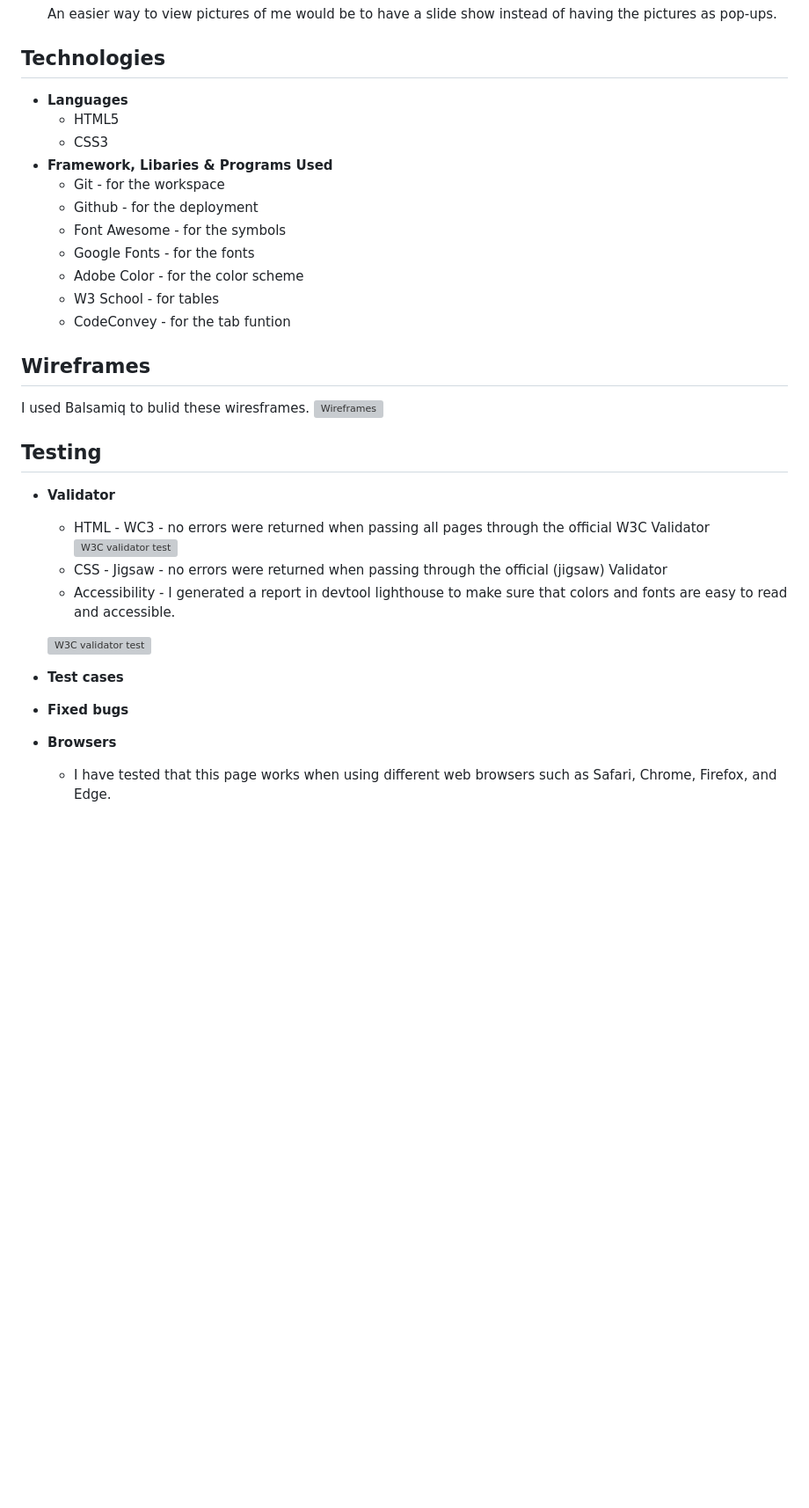
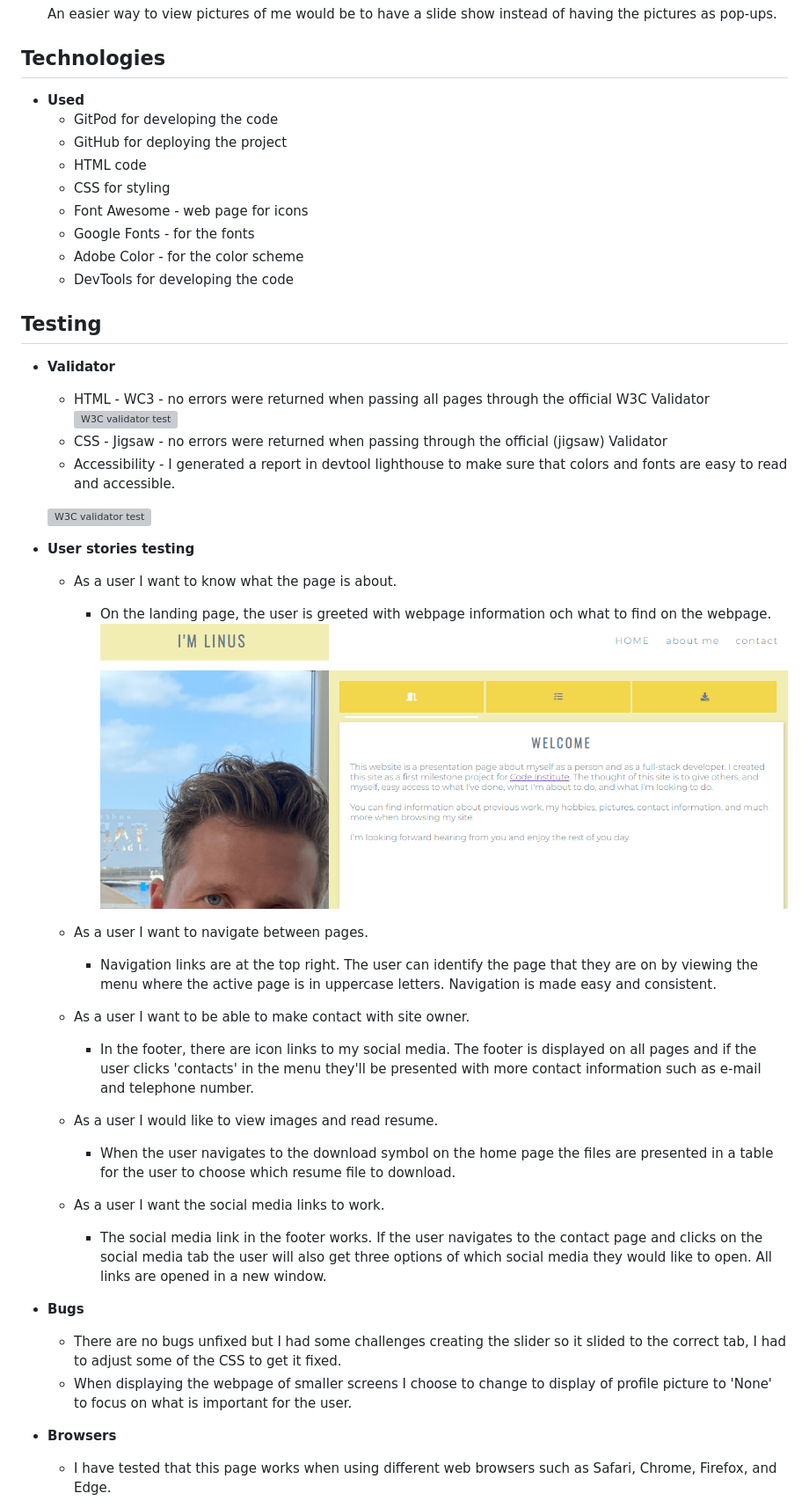
Before and after one commit to Code-Institute-Submissions/Linushf-bio-resume_JanResub, a Markdown page: README.md, the part around one of its changes. Shown at 88% size. GitHub-like rendering; pictures changed too: docs/screenshots/pres.png (added); blank space fills up the shorter version; grey boxes are pictures that could not be loaded.

Commit message:
Add test cases to readme and check spelling

```diff
--- a/README.md
+++ b/README.md
@@ -63,21 +89,15 @@ There are some more features that I would've like to add if I had more time.
     An easier way to view pictures of me would be to have a slide show instead of having the pictures as pop-ups.
 
 ## Technologies
-- __Languages__
-    - HTML5
-    - CSS3
-- __Framework, Libaries & Programs Used__
-    - Git - for the workspace
-    - Github - for the deployment
-    - Font Awesome - for the symbols
+- __Used__
+    - GitPod for developing the code
+    - GitHub for deploying the project
+    - HTML code
+    - CSS for styling
+    - Font Awesome - web page for icons
     - Google Fonts - for the fonts
     - Adobe Color - for the color scheme
-    - W3 School - for tables
-    - CodeConvey - for the tab funtion
-
-## Wireframes
-I used Balsamiq to bulid these wiresframes.
-    ![Wireframes](docs/tests/wireframes.png "Wireframes")
+    - DevTools for developing the code
 
 ## Testing
 - __Validator__
@@ -89,9 +109,28 @@ I used Balsamiq to bulid these wiresframes.
 
     ![W3C validator test](docs/tests/lighthouse.png "Lighthouse test")
 
-- __Test cases__
+- __User stories testing__
 
-- __Fixed bugs__
+    - As a user I want to know what the page is about.
+        - On the landing page, the user is greeted with webpage information och what to find on the webpage.
+            ![Landing page](docs/screenshots/pres.png "Landing page")
+
+    - As a user I want to navigate between pages.
+        - Navigation links are at the top right. The user can identify the page that they are on by viewing the menu where the active page is in uppercase letters. Navigation is made easy and consistent.
+
+    - As a user I want to be able to make contact with site owner.
+        - In the footer, there are icon links to my social media. The footer is displayed on all pages and if the user clicks 'contacts' in the menu they'll be presented with more contact information such as e-mail and telephone number.
+
+    - As a user I would like to view images and read resume.
+        - When the user navigates to the download symbol on the home page the files are presented in a table for the user to choose which resume file to download.
+
+    - As a user I want the social media links to work.
+        - The social media link in the footer works. If the user navigates to the contact page and clicks on the social media tab the user will also get three options of which social media they would like to open. All links are opened in a new window.
+
+
+- __Bugs__
+    - There are no bugs unfixed but I had some challenges creating the slider so it slided to the correct tab, I had to adjust some of the CSS to get it fixed.
+    - When displaying the webpage of smaller screens I choose to change to display of profile picture to 'None' to focus on what is important for the user.
 
 - __Browsers__
     - I have tested that this page works when using different web browsers such as Safari, Chrome, Firefox, and Edge.
```
Also changed, not shown: other parts of README.md (+40 -5 lines), docs/screenshots/testiphone.png (added), docs/wireframes/desk.png (added), docs/wireframes/ipad.png (added), docs/wireframes/iphone.png (added).
